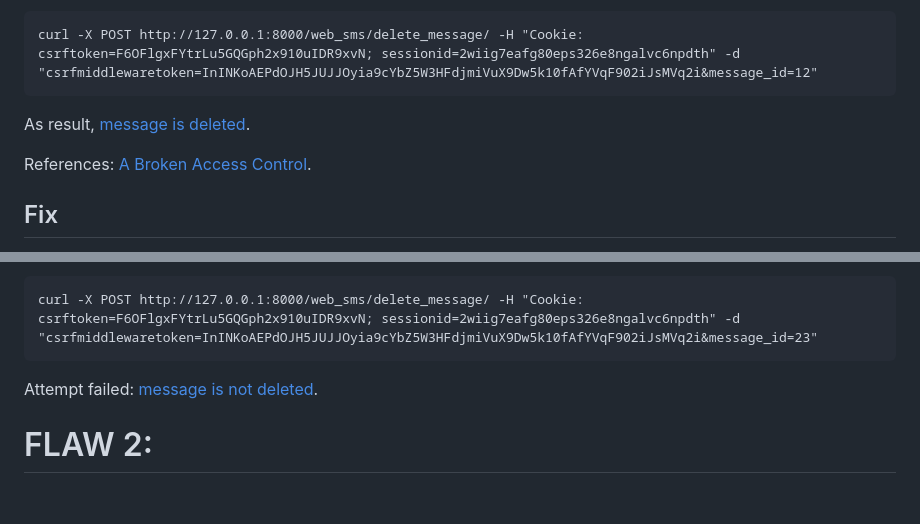
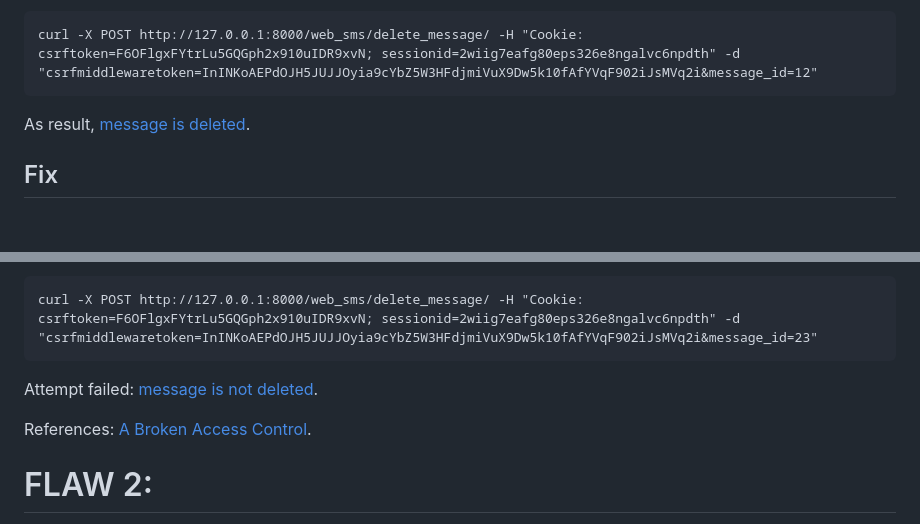
Before and after one commit to serbrio/mooc_csb_2025, a Markdown page: Project_I/REPORT.md, 2 parts joined by grey strips. GitHub-like rendering; blank space fills up the shorter version.

````diff
--- a/Project_I/REPORT.md
+++ b/Project_I/REPORT.md
@@ -34,8 +34,6 @@ curl -X POST http://127.0.0.1:8000/web_sms/delete_message/ -H "Cookie: csrftoken
 ```
 As result, [message is deleted](screenshots/flaw-1-before-6.png).
 
-References: [A Broken Access Control](https://owasp.org/Top10/A01_2021-Broken_Access_Control/).
-
 ## Fix
 To fix the flaw, add check if the user who requested deletion has access to the message, i.e. if the user and the receiver of the message are the same person.
 https://github.com/serbrio/mooc_csb_2025/blob/project_I/Project_I/djangotutorial/web_sms/views.py#L70 (Line 70 in views.py)
@@ -45,6 +43,8 @@ Attempt to delete message with ***id=23***:
 curl -X POST http://127.0.0.1:8000/web_sms/delete_message/ -H "Cookie: csrftoken=F6OFlgxFYtrLu5GQGph2x910uIDR9xvN; sessionid=2wiig7eafg80eps326e8ngalvc6npdth" -d "csrfmiddlewaretoken=InINKoAEPdOJH5JUJJOyia9cYbZ5W3HFdjmiVuX9Dw5k10fAfYVqF902iJsMVq2i&message_id=23"
 ```
 Attempt failed: [message is not deleted](screenshots/flaw-1-after-2.png).
+
+References: [A Broken Access Control](https://owasp.org/Top10/A01_2021-Broken_Access_Control/).
 
 # FLAW 2:
 https://github.com/serbrio/mooc_csb_2025/blob/project_I/Project_I/djangotutorial/web_sms/forms.py#L7 (Line 7 in forms.py)
````
